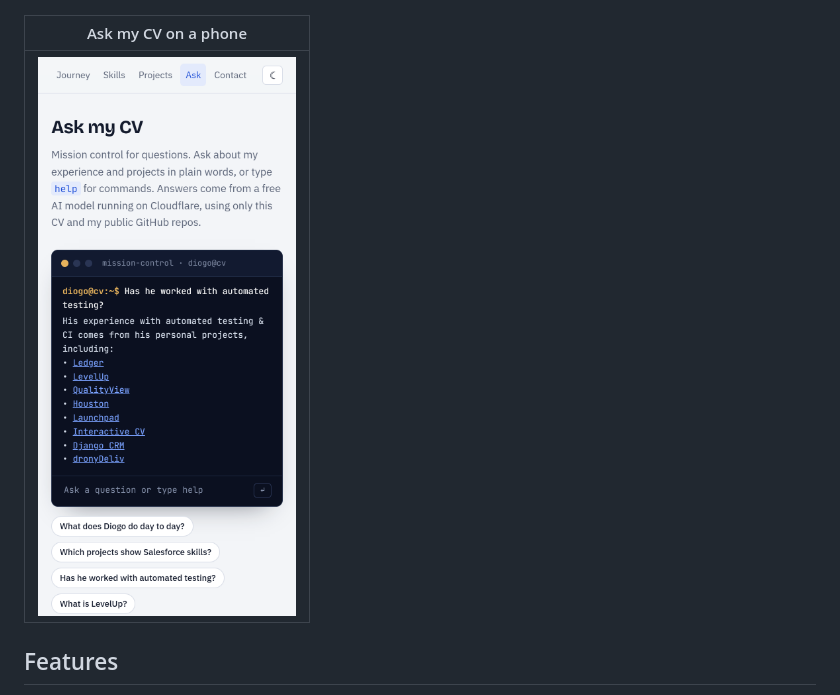
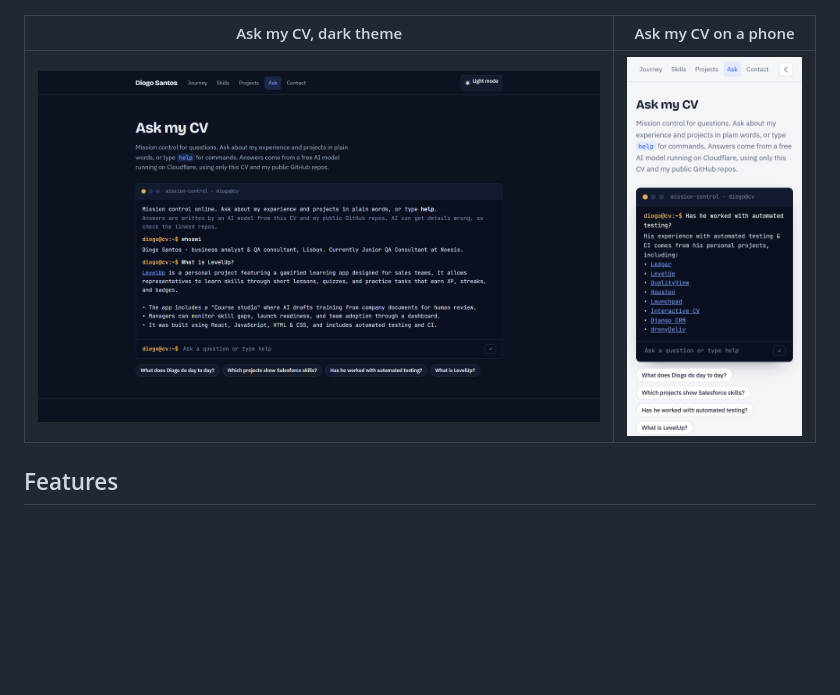
Before and after one commit to DiogoS7/DiogoS7.github.io, a Markdown page: README.md, the part around the change. GitHub-like rendering; pictures changed too: docs/screenshots/ask-dark.png (added); blank space fills up the shorter version.

Commit message:
README: add a dark theme screenshot of the Ask my CV terminal
Captured from the live site at 1440x900 in the dark theme: whoami, then
"What is LevelUp?" answered from the CV. Paired with the phone
screenshot as a two-column row.

```diff
--- a/README.md
+++ b/README.md
@@ -28,9 +28,9 @@ Scroll and a rocket flies out from Mercury, one planet per milestone, towards th
 | --- | --- |
 | ![Ask my CV terminal: whoami, then "Which projects show Salesforce skills?" answered with a link to Launchpad](docs/screenshots/ask.png) | ![More on GitHub tab: an AI-written card for Ledger-MCP](docs/screenshots/more-on-github.png) |
 
-| Ask my CV on a phone |
-| --- |
-| <img src="docs/screenshots/phone-ask.png" alt="Ask my CV terminal on a phone, answering that his automated testing experience comes from personal projects" width="300"> |
+| Ask my CV, dark theme | Ask my CV on a phone |
+| --- | --- |
+| ![Ask my CV terminal in the dark theme: whoami, then "What is LevelUp?" answered with a link to LevelUp](docs/screenshots/ask-dark.png) | <img src="docs/screenshots/phone-ask.png" alt="Ask my CV terminal on a phone, answering that his automated testing experience comes from personal projects" width="300"> |
 
 ## Features
 
```
